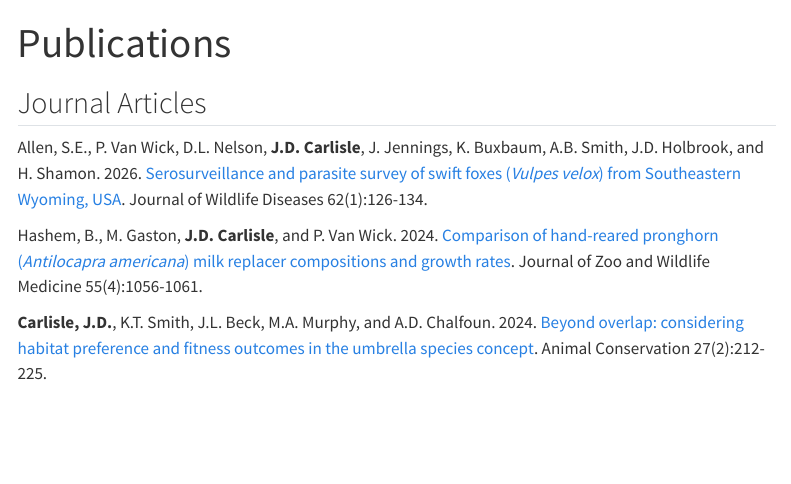
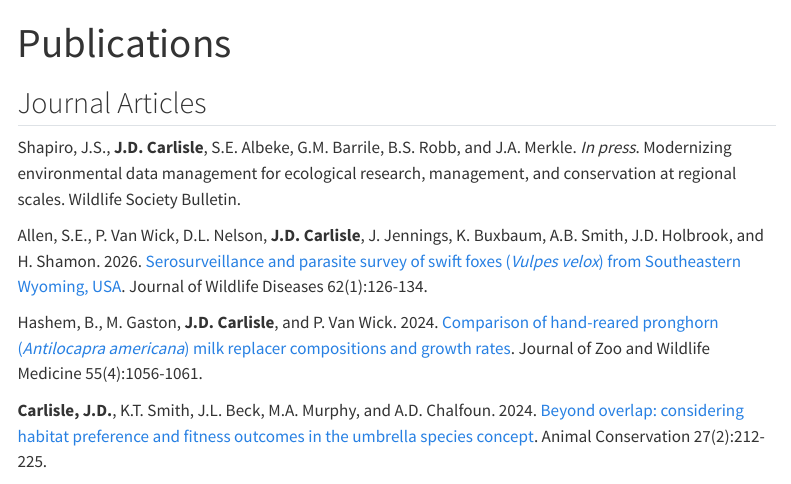
Before and after one commit to jcarlis3/jcarlis3.github.io, a Quarto document (publications.qmd): the page in a window 1100 px wide, from its top. Rendered offline with R 4.5, knitr and Pandoc in place of Quarto, with nearby package versions; menus at the side of the page are left out.

Commit message:
Added pub

```diff
--- a/publications.qmd
+++ b/publications.qmd
@@ -3,6 +3,8 @@
 ---
 
 ## Journal Articles
+
+Shapiro, J.S., **J.D. Carlisle**, S.E. Albeke, G.M. Barrile, B.S. Robb, and J.A. Merkle. *In press*. Modernizing environmental data management for ecological research, management, and conservation at regional scales. Wildlife Society Bulletin.
 
 Allen, S.E., P. Van Wick, D.L. Nelson, **J.D. Carlisle**, J. Jennings, K. Buxbaum, A.B. Smith, J.D. Holbrook, and H. Shamon. 2026. [Serosurveillance and parasite survey of swift foxes (*Vulpes velox*) from Southeastern Wyoming, USA]( https://doi.org/10.7589/JWD-D-25-00064). Journal of Wildlife Diseases 62(1):126-134.
 
```
